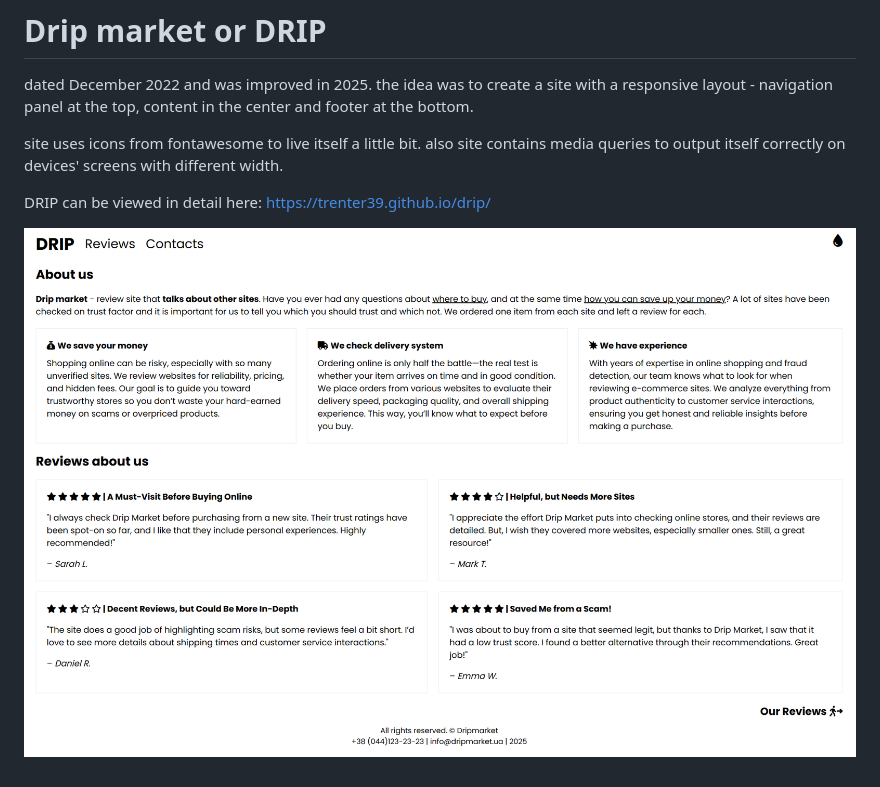
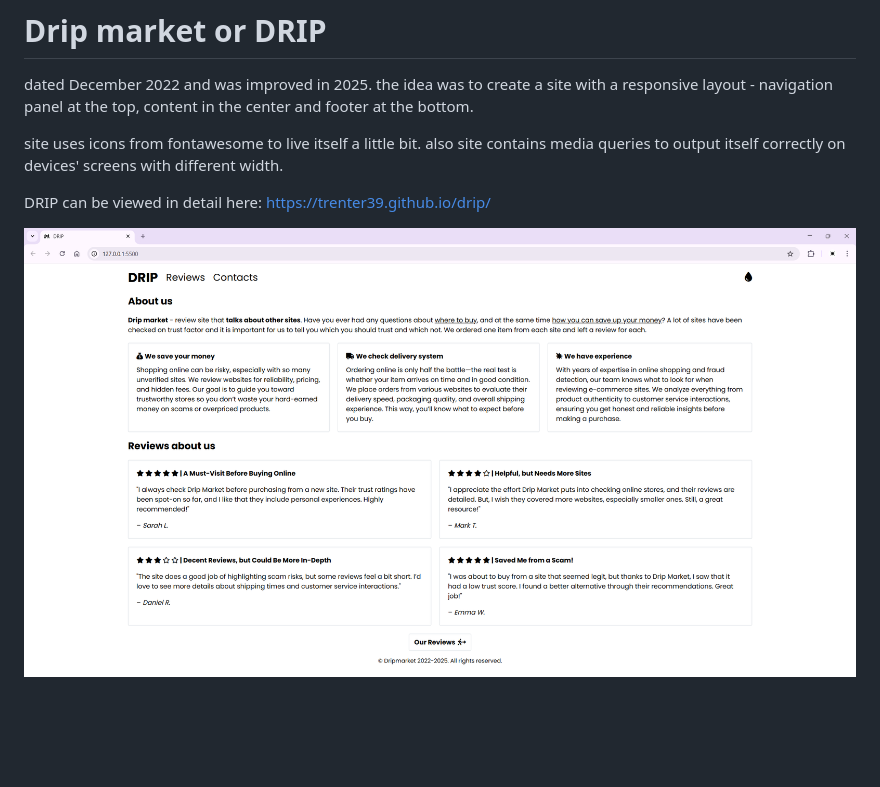
Before and after one commit to trenter39/drip, a Markdown page: README.md, the part around the change. Rendered like a GitHub page; pictures changed too: preview.png; blank space fills up the shorter version.

Commit message:
Update preview image

```diff
--- a/README.md
+++ b/README.md
@@ -6,4 +6,4 @@ site uses icons from fontawesome to live itself a little bit. also site contains
 
 DRIP can be viewed in detail here: https://trenter39.github.io/drip/
 
-![DRIP preview](https://github.com/trenter39/drip/blob/master/preview.png)
+![DRIP preview](./preview.png)
```
